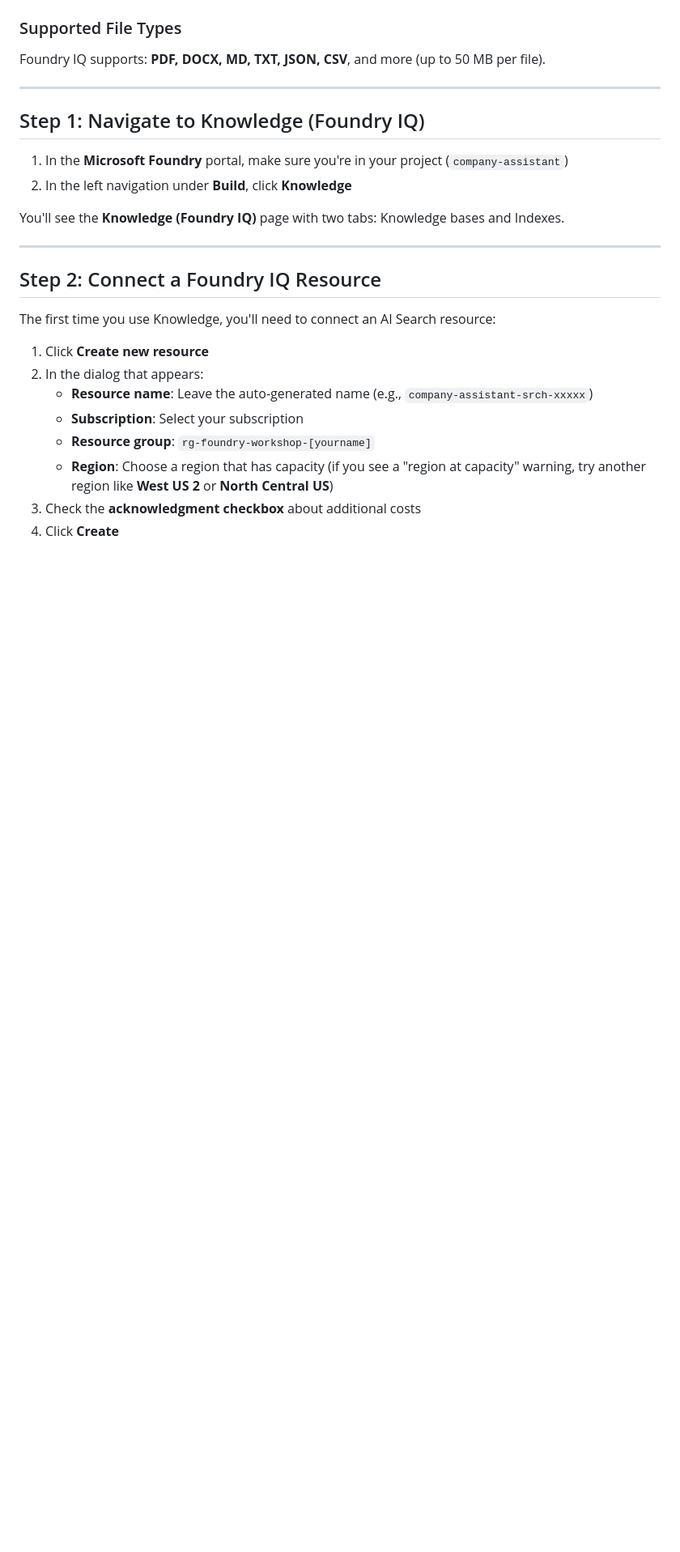
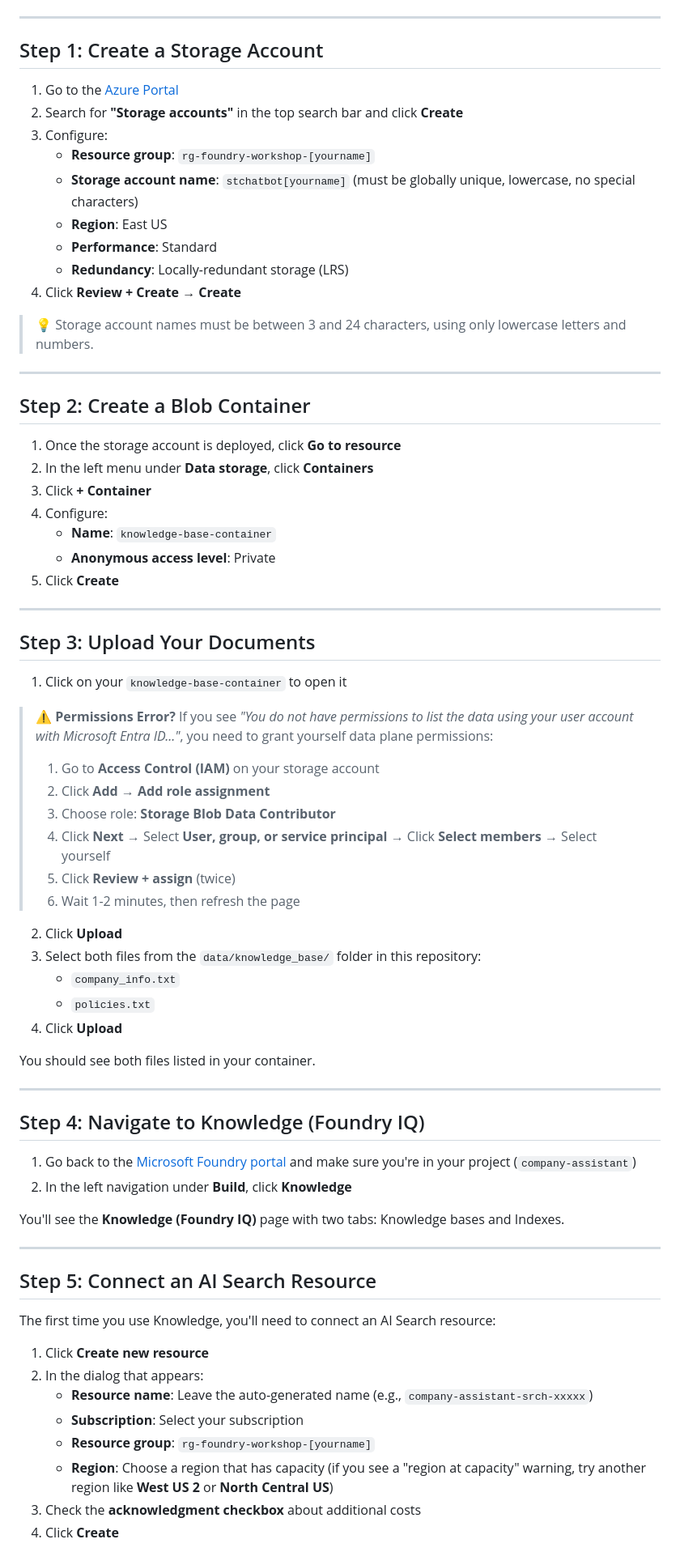
Before and after one commit to LauraVerghote/Agentic-ai-with-foundry-workshop, a Markdown page: lab-2-create-knowledge-base.md, the part around one of its changes. Shown at 81% size. Drawn GitHub-style; blank space fills up the shorter version.

````diff
--- a/lab-2-create-knowledge-base.md
+++ b/lab-2-create-knowledge-base.md
@@ -35,22 +42,69 @@ flowchart LR
     D --> E["Agent queries knowledge"]
 ```
 
-### Supported File Types
+---
 
-Foundry IQ supports: **PDF, DOCX, MD, TXT, JSON, CSV**, and more (up to 50 MB per file).
+## Step 1: Create a Storage Account
+
+1. Go to the [Azure Portal](https://portal.azure.com)
+2. Search for **"Storage accounts"** in the top search bar and click **Create**
+3. Configure:
+   - **Resource group**: `rg-foundry-workshop-[yourname]`
+   - **Storage account name**: `stchatbot[yourname]` (must be globally unique, lowercase, no special characters)
+   - **Region**: East US
+   - **Performance**: Standard
+   - **Redundancy**: Locally-redundant storage (LRS)
+4. Click **Review + Create** → **Create**
+
+> 💡 Storage account names must be between 3 and 24 characters, using only lowercase letters and numbers.
 
 ---
 
-## Step 1: Navigate to Knowledge (Foundry IQ)
+## Step 2: Create a Blob Container
 
-1. In the **Microsoft Foundry** portal, make sure you're in your project (`company-assistant`)
+1. Once the storage account is deployed, click **Go to resource**
+2. In the left menu under **Data storage**, click **Containers**
+3. Click **+ Container**
+4. Configure:
+   - **Name**: `knowledge-base-container`
+   - **Anonymous access level**: Private
+5. Click **Create**
+
+---
+
+## Step 3: Upload Your Documents
+
+1. Click on your `knowledge-base-container` to open it
+
+> ⚠️ **Permissions Error?** If you see *"You do not have permissions to list the data using your user account with Microsoft Entra ID..."*, you need to grant yourself data plane permissions:
+>
+> 1. Go to **Access Control (IAM)** on your storage account
+> 2. Click **Add** → **Add role assignment**
+> 3. Choose role: **Storage Blob Data Contributor**
+> 4. Click **Next** → Select **User, group, or service principal** → Click **Select members** → Select yourself
+> 5. Click **Review + assign** (twice)
+> 6. Wait 1-2 minutes, then refresh the page
+
+2. Click **Upload**
+3. Select both files from the `data/knowledge_base/` folder in this repository:
+   - `company_info.txt`
+   - `policies.txt`
+4. Click **Upload**
+
+You should see both files listed in your container.
+
+---
+
+## Step 4: Navigate to Knowledge (Foundry IQ)
+
+1. Go back to the [Microsoft Foundry portal](https://ai.azure.com) and make sure you're in your project (`company-assistant`)
 2. In the left navigation under **Build**, click **Knowledge**
 
 You'll see the **Knowledge (Foundry IQ)** page with two tabs: Knowledge bases and Indexes.
 
 ---
 
-## Step 2: Connect a Foundry IQ Resource
+## Step 5: Connect an AI Search Resource
 
 The first time you use Knowledge, you'll need to connect an AI Search resource:
 
````
Also changed, not shown: other parts of lab-2-create-knowledge-base.md (+39 -28 lines).
